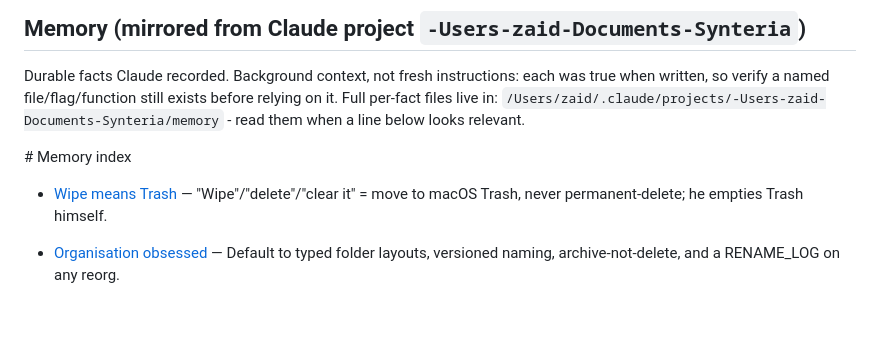
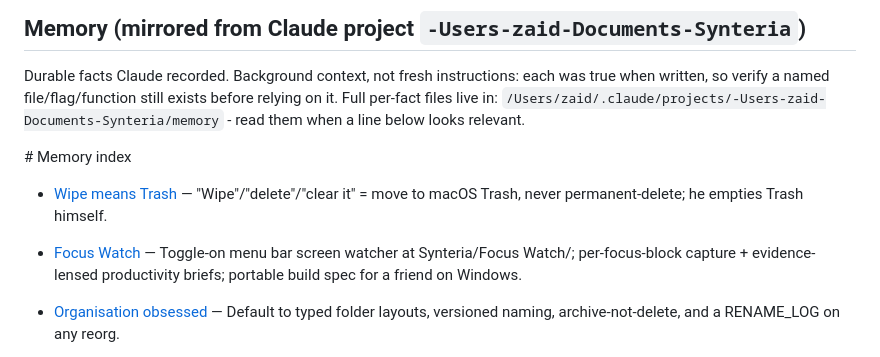
Before and after one commit to zabudiak/focus-app, a Markdown page: AGENTS.md, the part around the change. GitHub-like rendering; blank space fills up the shorter version.

Commit message:
Session close: auto-commit working changes
Co-Authored-By: Codex <noreply@openai.com>

```diff
--- a/AGENTS.md
+++ b/AGENTS.md
@@ -84,6 +84,7 @@ Durable facts Claude recorded. Background context, not fresh instructions: each
 ﻿# Memory index
 
 - [Wipe means Trash](feedback_wipe_means_trash.md) — "Wipe"/"delete"/"clear it" = move to macOS Trash, never permanent-delete; he empties Trash himself.
+- [Focus Watch](project_focus_watch.md) — Toggle-on menu bar screen watcher at Synteria/Focus Watch/; per-focus-block capture + evidence-lensed productivity briefs; portable build spec for a friend on Windows.
 - [Organisation obsessed](feedback_organisation_obsessed.md) — Default to typed folder layouts, versioned naming, archive-not-delete, and a RENAME_LOG on any reorg.
 - [Client email voice](feedback_client_email_voice.md) - Default personal client/prospect email voice: warm, direct, operator-led, one concrete update and a specific next step; canonical rules in `_doctrine/voice-zaid.md`.
 - [md2html tool](project_md2html_tool.md) — Run `_tools/md2html.py <file.md>` to render markdown to styled HTML + open in Chrome; use whenever he asks to "put this in HTML".
```
